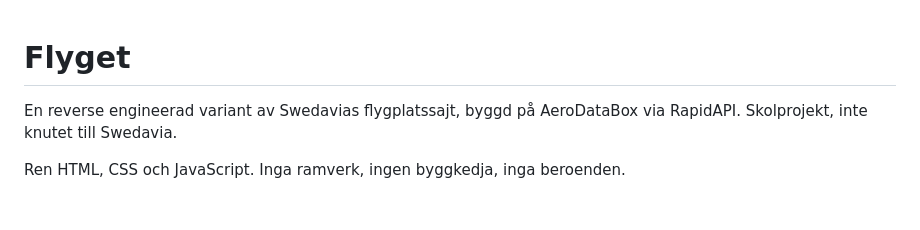
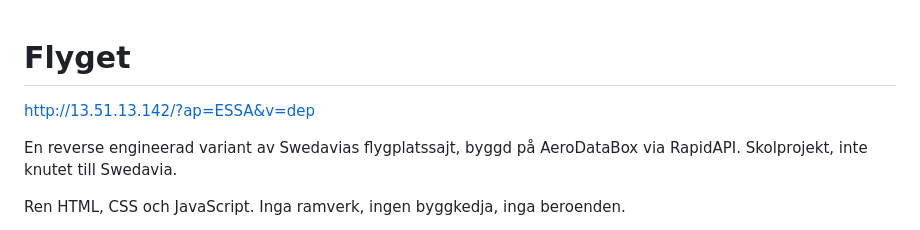
Before and after one commit to elijil000105-byte/swedavia-reverse-eng, a Markdown page: README.md, the part around the change. Drawn GitHub-style; blank space fills up the shorter version.

Commit message:
Update README with project link
Added a link to the project in the README.

```diff
--- a/README.md
+++ b/README.md
@@ -1,4 +1,6 @@
 # Flyget
+
+http://13.51.13.142/?ap=ESSA&v=dep
 
 En reverse engineerad variant av Swedavias flygplatssajt, byggd på AeroDataBox
 via RapidAPI. Skolprojekt, inte knutet till Swedavia.
```
